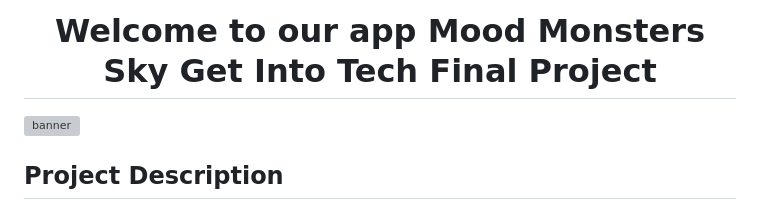
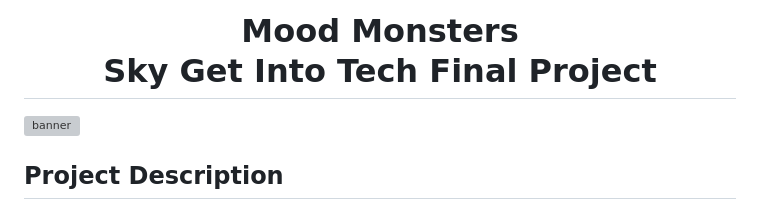
Before and after one commit to CallyKilduff123/mood_monsters, a Markdown page: README.md, the part around the change. GitHub-like rendering; grey boxes are pictures that could not be loaded.

```diff
--- a/README.md
+++ b/README.md
@@ -1,6 +1,6 @@
 <!-- TITLE -->
 <div align=center>
-<h1>Welcome to our app Mood Monsters <br> Sky Get Into Tech Final Project</h1>
+<h1> Mood Monsters <br> Sky Get Into Tech Final Project</h1>
 </div>
 
 <img src="https://github.com/CallyKilduff123/mood_monsters/blob/main/MMBanner.png"  alt="banner">
```
